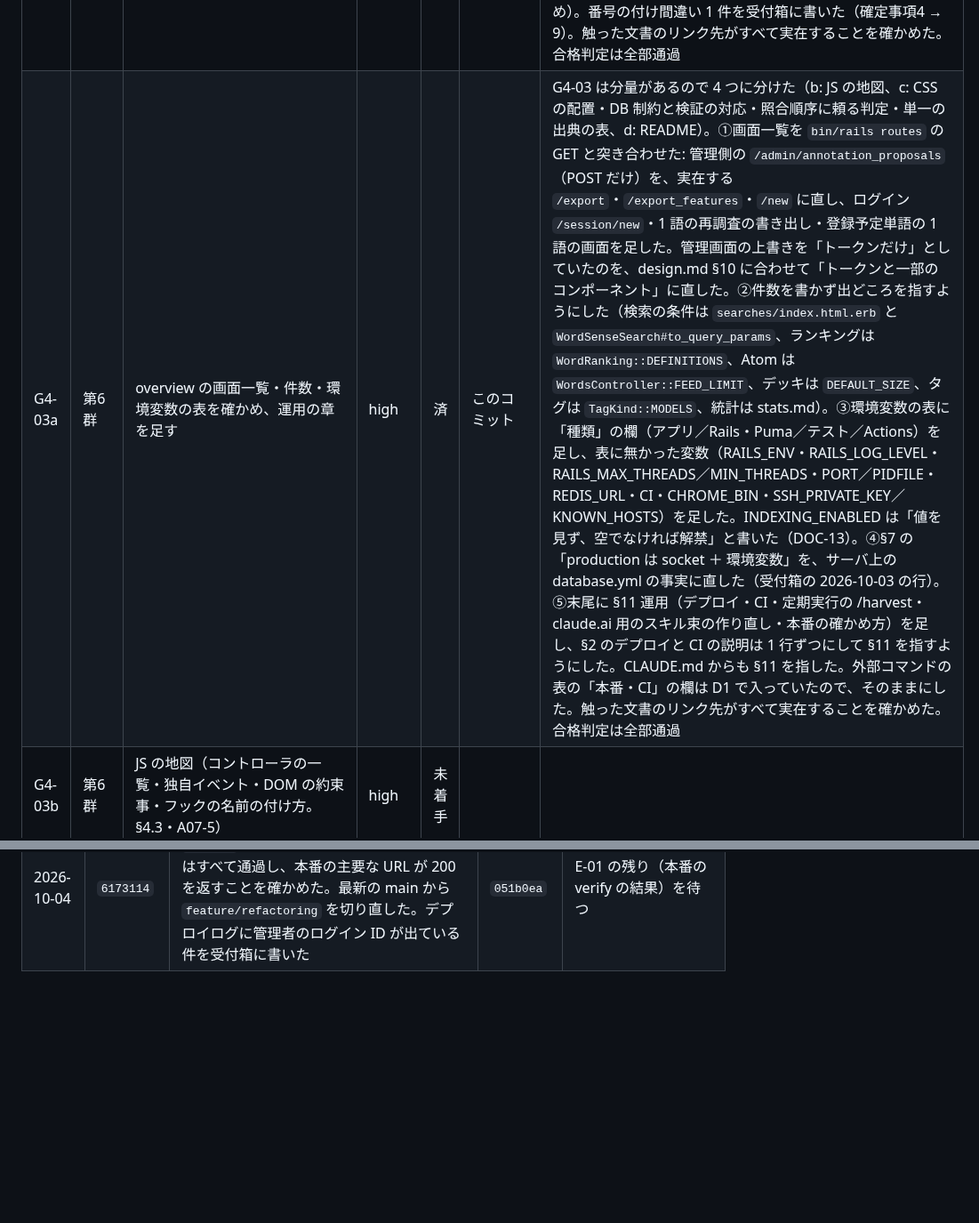
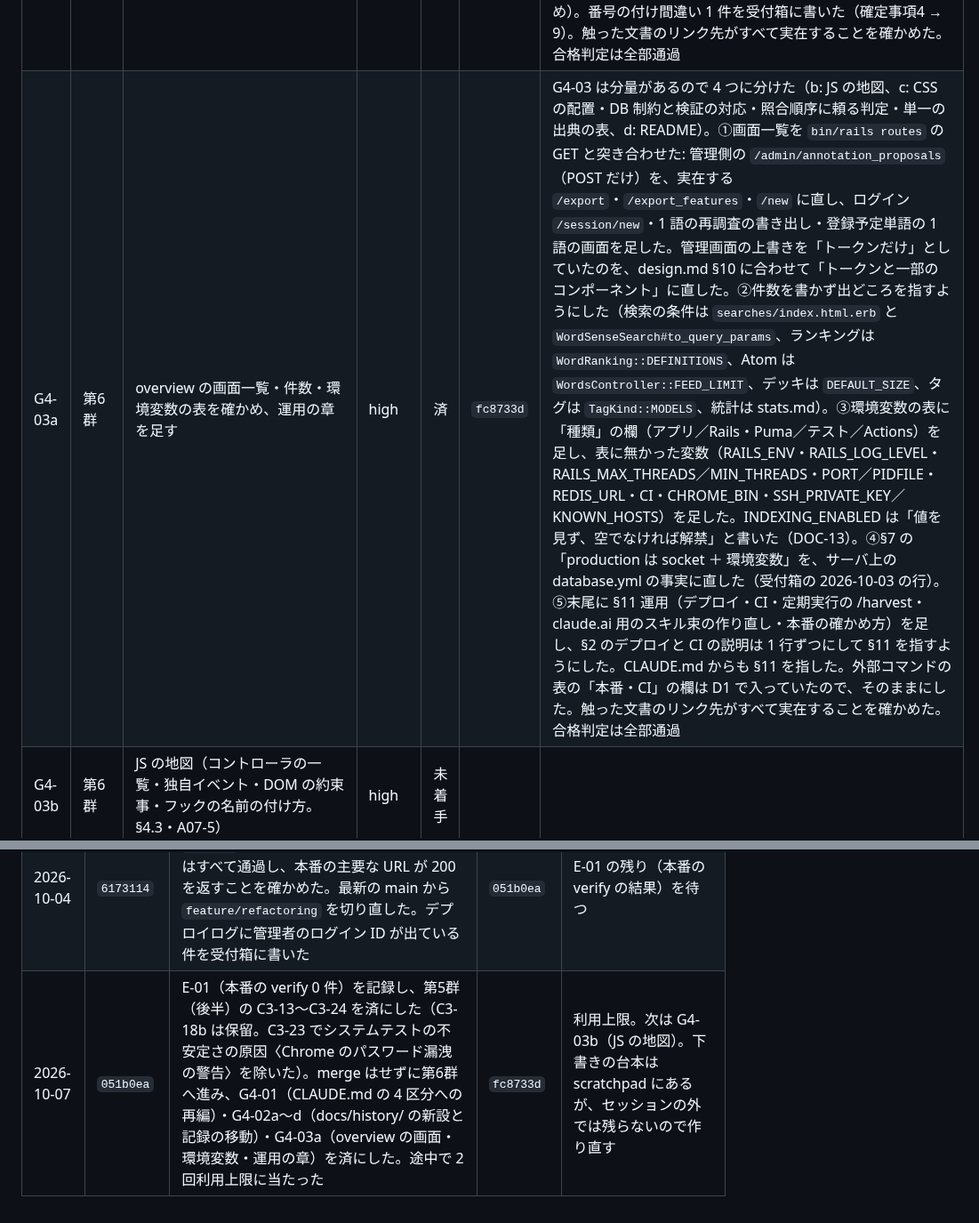
Before and after one commit to SowaKotaro/nagai-kotoba-database-v2, a Markdown page: docs/refactoring/LEDGER.md, 2 parts joined by grey strips. Shown at 89% size. Drawn GitHub-style; blank space fills up the shorter version.

Commit message:
docs: 作業ログを足し、G4-03a のコミットを台帳に書く
Co-Authored-By: Claude Opus 5.5 <noreply@anthropic.com>

```diff
--- a/docs/refactoring/LEDGER.md
+++ b/docs/refactoring/LEDGER.md
@@ -205,7 +205,7 @@ test 10,177 / docs 7,446 / .claude 1,419
 | G4-02b | 第6群 | launch-checklist の解禁の記録・stats.md の経緯と実装フェーズ・growth-strategy の現状評価を docs/history/ へ移す | high | 済 | `e6dacda` | ①launch-checklist の「解禁の記録」（表と、解禁後に起きた 3 度の問題）を docs/history/launch-2026-07-19.md へ移し、節には行き先と「解禁直後の数週間は週次で見る」の教訓だけを残した。冒頭の「記録と残作業の two-in-one」の説明も合わせて直した。②stats.md の冒頭の「2026-07-19 実装後のオーナー修正」と §3 実装フェーズを docs/history/stats.md へ移した（§3 は欠番にして、行き先と、未着手の Phase 2 を 1 行残した）。移す前に修正の各項目が本文にあるかを確かめ、無かった 1 つ（統計ページ §3 の波形バーは、棒幅 40px・高さ 260px で組み、1.3 倍まで広げて描く。StatsHelper の定数と `.wave-chart` で実装を確認）を本文に足した。冒頭の引用の直後に空行が無く、次の段落が引用に含まれて表示されていたのも直した。③growth-strategy.md の全文を、2026-09-16 時点のスナップショットとして docs/history/growth-strategy-2026-09-16.md に写した。現行版には、ポジショニング（§0）・KPI（§3）・済んでいない宿題（ペルソナ・コスト見通し・運営キャパ・収益方針）だけを残し、ほかの節は欠番にして行き先を 1 行残した（§0 の ◎ の印は、凡例と一緒に外した）。docs/history/README.md に 3 つを足した。stats.md §・growth-strategy.md §・launch-checklist.md § の参照先がすべて実在すること、触った 7 文書のリンク先がすべて実在することを確かめた。合格判定は全部通過 |
 | G4-02c | 第6群 | design.md の改訂履歴と試作・計測の記録を docs/history/ へ移す（退けた案の一覧 §12 は残す。design.md § の参照先がすべて実在すること） | high | 済 | `269bcf3` | design.md から、冒頭の改訂履歴（2026-09-03〜09-15 の 9 回分）と、試作・計測の記録 8 つを docs/history/design.md へ移した（移した先の見出しに、もとの節を書いた）。移した記録: §5.2 罫を紙全体に貫通させる試作、§5.3 一覧の行を 2 段に畳んだときの実測、§5.7 About の線画 5 案の表、§5.8 標識の白抜きの実測、§5.9 印の密度を上げる 4 案・印を描く速さの経緯・線画「折り返す帯」の撤去、§10.2 全称セレクタの計測値。どの節にも、規則（〜しない・〜にする）と、退けた理由の要約・§12 への参照・行き先を残した（白抜きを再検討するときの測り方も残した）。移した改訂履歴の中の事実（本文を 1040px に広げない・favicon の角丸・ツリーマップの 0.5% など）が、design.md の本文か stats.md にあることを確かめた。「何回目」の数え方が changelog と食い違っている件（SPEC-22）は、移した先に「日付で照らし合わせる」と書いた（番号は付け直していない）。本文の中の短い出典（「2026-09-06 オーナー指示」など）は、規則の根拠なので残した。完了条件: `design.md §` を含む行の参照 197 か所が、すべて実在する節を指す（design.md の中の「計画書 §7.5」の 1 か所は計画書の節）。合格判定は全部通過 |
 | G4-02d | 第6群 | issues.md のうち失効した確定事項を docs/history/ へ移す（欠番にして行き先を 1 行残す） | high | 済 | `0f3d7a8` | issues.md の確定事項のうち、覆った判断と済んだ一度きりの判断の 8 つを docs/history/decisions.md へ移した（日付の見出しごと。番号はそのまま）: 15 着手順、16 統計の紙面と見立て、18 統計の図の方式と配色、21 2026-08-11 の棚卸し、25 遡及付与（37 で撤回）、26 ワードクラウドの実装（Issue 78 で済み）、34 Issue 70・56 のクローズ、36 文書整理の承認。issues.md には欠番として、失効の理由と行き先を 1 行ずつ残し、冒頭の決まり（覆った判断には注記を残す）に「覆った判断と済んだ一度きりの判断は history へ移して欠番にする」を足した。17（円環は統計の看板にしない）・12（保留）・5（解禁の目安）などは、今も効いている部分があるので残した。移した番号を指すのは issues.md の 2 か所だけで（21 と 25）、どちらも欠番の行から行き先へ辿れる（21 を指す行にはリンクも足した）。移した先では番号を「15\.」と書いた（番号が飛ぶので、順序付きリストにすると振り直されるため）。番号の付け間違い 1 件を受付箱に書いた（確定事項4 → 9）。触った文書のリンク先がすべて実在することを確かめた。合格判定は全部通過 |
-| G4-03a | 第6群 | overview の画面一覧・件数・環境変数の表を確かめ、運用の章を足す | high | 済 | このコミット | G4-03 は分量があるので 4 つに分けた（b: JS の地図、c: CSS の配置・DB 制約と検証の対応・照合順序に頼る判定・単一の出典の表、d: README）。①画面一覧を `bin/rails routes` の GET と突き合わせた: 管理側の `/admin/annotation_proposals`（POST だけ）を、実在する `/export`・`/export_features`・`/new` に直し、ログイン `/session/new`・1 語の再調査の書き出し・登録予定単語の 1 語の画面を足した。管理画面の上書きを「トークンだけ」としていたのを、design.md §10 に合わせて「トークンと一部のコンポーネント」に直した。②件数を書かず出どころを指すようにした（検索の条件は `searches/index.html.erb` と `WordSenseSearch#to_query_params`、ランキングは `WordRanking::DEFINITIONS`、Atom は `WordsController::FEED_LIMIT`、デッキは `DEFAULT_SIZE`、タグは `TagKind::MODELS`、統計は stats.md）。③環境変数の表に「種類」の欄（アプリ／Rails・Puma／テスト／Actions）を足し、表に無かった変数（RAILS_ENV・RAILS_LOG_LEVEL・RAILS_MAX_THREADS／MIN_THREADS・PORT／PIDFILE・REDIS_URL・CI・CHROME_BIN・SSH_PRIVATE_KEY／KNOWN_HOSTS）を足した。INDEXING_ENABLED は「値を見ず、空でなければ解禁」と書いた（DOC-13）。④§7 の「production は socket ＋ 環境変数」を、サーバ上の database.yml の事実に直した（受付箱の 2026-10-03 の行）。⑤末尾に §11 運用（デプロイ・CI・定期実行の /harvest・claude.ai 用のスキル束の作り直し・本番の確かめ方）を足し、§2 のデプロイと CI の説明は 1 行ずつにして §11 を指すようにした。CLAUDE.md からも §11 を指した。外部コマンドの表の「本番・CI」の欄は D1 で入っていたので、そのままにした。触った文書のリンク先がすべて実在することを確かめた。合格判定は全部通過 |
+| G4-03a | 第6群 | overview の画面一覧・件数・環境変数の表を確かめ、運用の章を足す | high | 済 | `fc8733d` | G4-03 は分量があるので 4 つに分けた（b: JS の地図、c: CSS の配置・DB 制約と検証の対応・照合順序に頼る判定・単一の出典の表、d: README）。①画面一覧を `bin/rails routes` の GET と突き合わせた: 管理側の `/admin/annotation_proposals`（POST だけ）を、実在する `/export`・`/export_features`・`/new` に直し、ログイン `/session/new`・1 語の再調査の書き出し・登録予定単語の 1 語の画面を足した。管理画面の上書きを「トークンだけ」としていたのを、design.md §10 に合わせて「トークンと一部のコンポーネント」に直した。②件数を書かず出どころを指すようにした（検索の条件は `searches/index.html.erb` と `WordSenseSearch#to_query_params`、ランキングは `WordRanking::DEFINITIONS`、Atom は `WordsController::FEED_LIMIT`、デッキは `DEFAULT_SIZE`、タグは `TagKind::MODELS`、統計は stats.md）。③環境変数の表に「種類」の欄（アプリ／Rails・Puma／テスト／Actions）を足し、表に無かった変数（RAILS_ENV・RAILS_LOG_LEVEL・RAILS_MAX_THREADS／MIN_THREADS・PORT／PIDFILE・REDIS_URL・CI・CHROME_BIN・SSH_PRIVATE_KEY／KNOWN_HOSTS）を足した。INDEXING_ENABLED は「値を見ず、空でなければ解禁」と書いた（DOC-13）。④§7 の「production は socket ＋ 環境変数」を、サーバ上の database.yml の事実に直した（受付箱の 2026-10-03 の行）。⑤末尾に §11 運用（デプロイ・CI・定期実行の /harvest・claude.ai 用のスキル束の作り直し・本番の確かめ方）を足し、§2 のデプロイと CI の説明は 1 行ずつにして §11 を指すようにした。CLAUDE.md からも §11 を指した。外部コマンドの表の「本番・CI」の欄は D1 で入っていたので、そのままにした。触った文書のリンク先がすべて実在することを確かめた。合格判定は全部通過 |
 | G4-03b | 第6群 | JS の地図（コントローラの一覧・独自イベント・DOM の約束事・フックの名前の付け方。§4.3・A07-5） | high | 未着手 | | |
 | G4-03c | 第6群 | CSS の実際の配置・DB 制約とモデルの検証の対応表・照合順序に頼る Ruby 側の判定（DOC-13）・単一の出典の表 | high | 未着手 | | |
 | G4-03d | 第6群 | README の「コードベースの規模」（DOC-18）ほか、README を現行のコードに合わせる | high | 未着手 | | |
@@ -259,3 +259,4 @@ test 10,177 / docs 7,446 / .claude 1,419
 | 2026-10-04 | `e496e59` | R2-05b（オーナー承認）・R2-06・R2-07 で第4群を終え、merge の指示が無いまま第5群へ進んだ。C3-01a〜C3-09（C3-01・C3-07 は a・b）を済にした。ビューに触れる単位は、HEAD と変更後で管理・公開の最大 39 ページの HTML を書き出して比べた（scratchpad の一時テスト。リポジトリには入れていない）。schema.json を変えた（C3-02）ので、claude.ai 用のスキル束の再生成が要る | `011b672` | 次の C3-10 は max 推奨なので止まる（C3-10・C3-12〜C3-18 が max） |
 | 2026-10-04 | `011b672` | effort max で再開。C3-10（キャッシュ。先に特性テストを足して変更前のコードで通ることを確かめてから替えた）・C3-11a・C3-11b・C3-12 と D1-04（同じコミット。修復タスクの欠陥の修正で、足したテストは直す前のコードで落ちることを確かめた）を済にした。第5群（前半）はこれで終わり | `6173114` | E-01（オーナーの作業: merge して本番で backfill:verify）で止まる |
 | 2026-10-04 | `6173114` | オーナーの指示で merge した（PR #166 → `10cab73`）。CI・本番デプロイ・main の CI はすべて通過し、本番の主要な URL が 200 を返すことを確かめた。最新の main から `feature/refactoring` を切り直した。デプロイログに管理者のログイン ID が出ている件を受付箱に書いた | `051b0ea` | E-01 の残り（本番の verify の結果）を待つ |
+| 2026-10-07 | `051b0ea` | E-01（本番の verify 0 件）を記録し、第5群（後半）の C3-13〜C3-24 を済にした（C3-18b は保留。C3-23 でシステムテストの不安定さの原因〈Chrome のパスワード漏洩の警告〉を除いた）。merge はせずに第6群へ進み、G4-01（CLAUDE.md の 4 区分への再編）・G4-02a〜d（docs/history/ の新設と記録の移動）・G4-03a（overview の画面・環境変数・運用の章）を済にした。途中で 2 回利用上限に当たった | `fc8733d` | 利用上限。次は G4-03b（JS の地図）。下書きの台本は scratchpad にあるが、セッションの外では残らないので作り直す |
```
